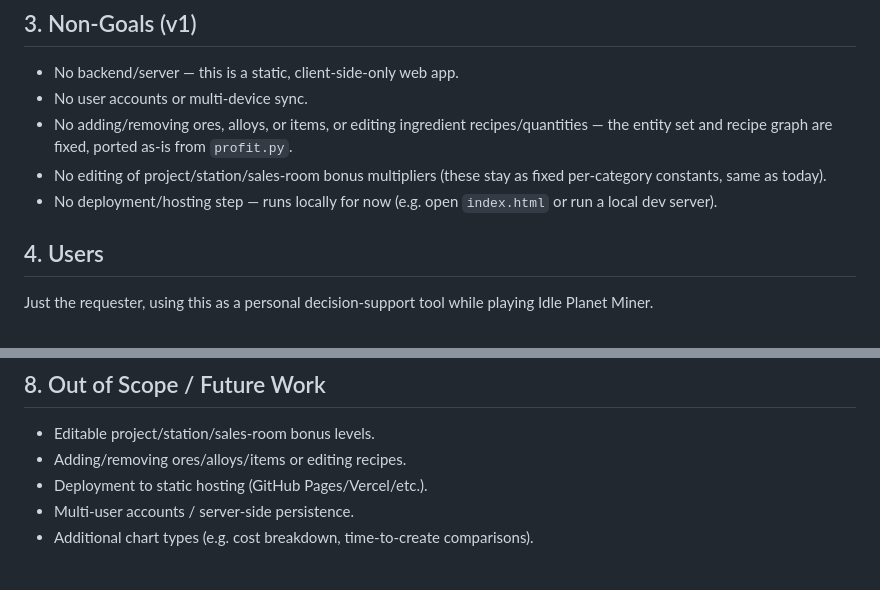
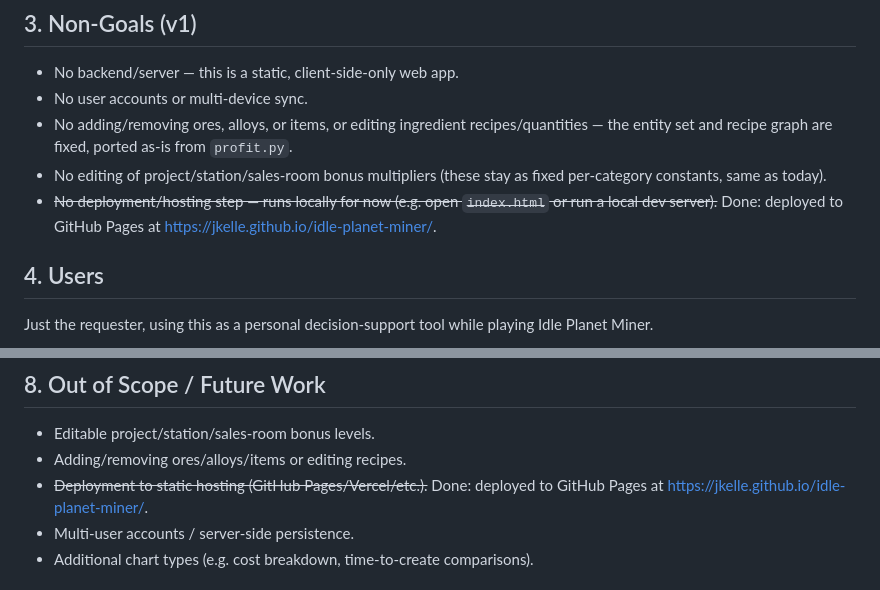
Before and after one commit to JKelle/idle-planet-miner, a Markdown page: PRD.md, 2 parts joined by grey strips. GitHub-like rendering.

```diff
--- a/PRD.md
+++ b/PRD.md
@@ -28,7 +28,7 @@ chart, with controls for axis scale, sort order, and category filtering.
 - No user accounts or multi-device sync.
 - No adding/removing ores, alloys, or items, or editing ingredient recipes/quantities — the entity set and recipe graph are fixed, ported as-is from `profit.py`.
 - No editing of project/station/sales-room bonus multipliers (these stay as fixed per-category constants, same as today).
-- No deployment/hosting step — runs locally for now (e.g. open `index.html` or run a local dev server).
+- ~~No deployment/hosting step — runs locally for now (e.g. open `index.html` or run a local dev server).~~ Done: deployed to GitHub Pages at https://jkelle.github.io/idle-planet-miner/.
 
 ## 4. Users
 
@@ -113,7 +113,7 @@ All three controls update the same chart in place — never multiple charts on s
 
 - Editable project/station/sales-room bonus levels.
 - Adding/removing ores/alloys/items or editing recipes.
-- Deployment to static hosting (GitHub Pages/Vercel/etc.).
+- ~~Deployment to static hosting (GitHub Pages/Vercel/etc.).~~ Done: deployed to GitHub Pages at https://jkelle.github.io/idle-planet-miner/.
 - Multi-user accounts / server-side persistence.
 - Additional chart types (e.g. cost breakdown, time-to-create comparisons).
 
```
Also changed, not shown: CLAUDE.md (+21 -8 lines), README.md (added, +23 -0 lines).
